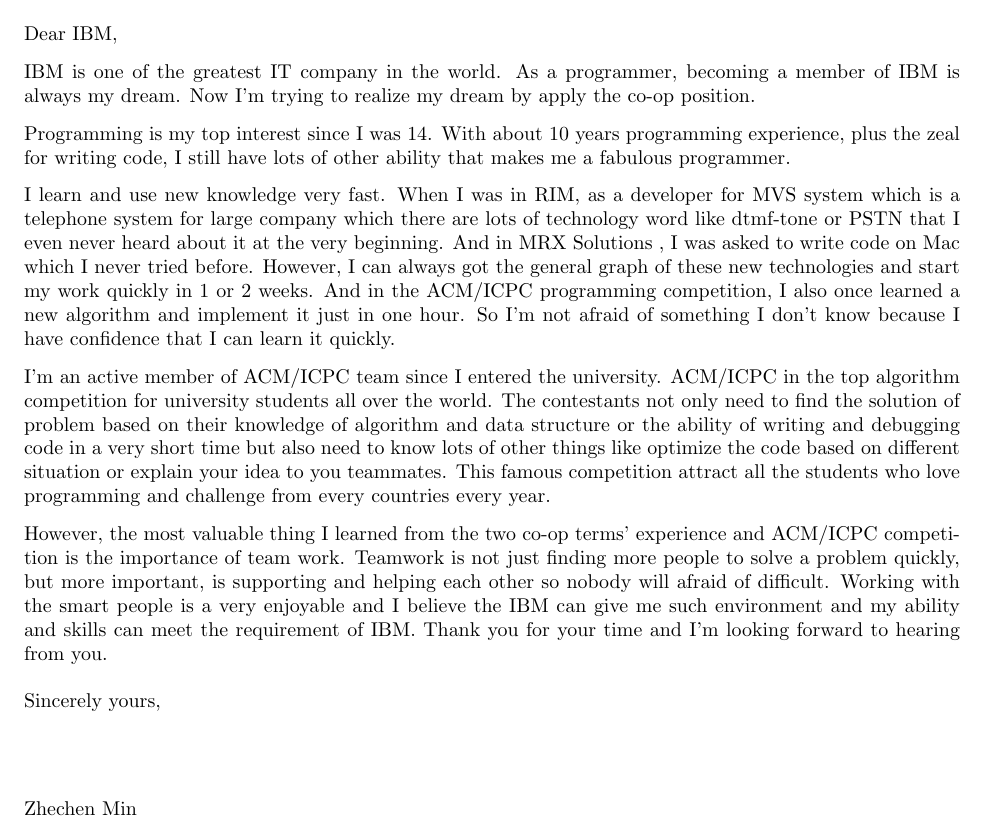
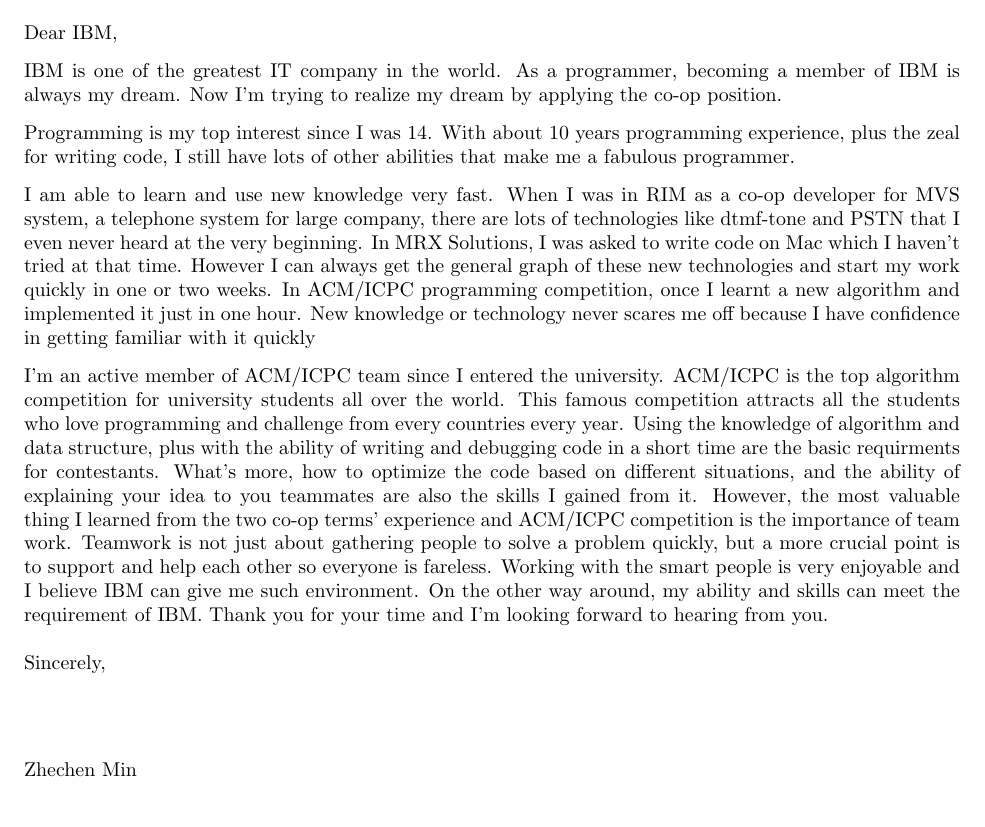
Before and after one commit to owenwater/Resume, a LaTeX letter (cover/letter.tex): part of the page, cut so that both start at the same text. Compiled offline with pdfLaTeX.

Commit message:
cover letter, bug fix

```diff
--- a/cover/letter.tex
+++ b/cover/letter.tex
@@ -30,16 +30,15 @@
 
 \opening{Dear IBM,}
 
-\noindent IBM is one of the greatest IT company in the world. As a programmer, becoming a member of IBM is always my dream. Now I'm trying to realize my dream by apply the co-op position.
+\noindent IBM is one of the greatest IT company in the world. As a programmer, becoming a member of IBM is always my dream. Now I'm trying to realize my dream by applying the co-op position.
 
-\noindent Programming is my top interest since I was 14. With about 10 years programming experience, plus the zeal for writing code, I still have lots of other ability that makes me a fabulous programmer.
+\noindent Programming is my top interest since I was 14. With about 10 years programming experience, plus the zeal for writing code, I still have lots of other abilities that make me a fabulous programmer.
 
-\noindent I learn and use new knowledge very fast. When I was in RIM, as a developer for MVS system which is a telephone system for large company which there are lots of technology word like dtmf-tone or PSTN that I even never heard about it at the very beginning. And in MRX Solutions , I was asked to write code on Mac which I never tried before. However, I can always got the general graph of these new technologies and start my work quickly in 1 or 2 weeks. And in the ACM/ICPC programming competition, I also once learned a new algorithm and implement it just in one hour. So I'm not afraid of something I don't know because I have confidence that I can learn it quickly.
+\noindent I am able to learn and use new knowledge very fast. When I was in RIM as a co-op developer for MVS system, a telephone system for large company, there are lots of technologies like dtmf-tone and PSTN that I even never heard at the very beginning. In MRX Solutions, I was asked to write code on Mac which I haven't tried at that time. However I can always get the general graph of these new technologies and start my work quickly in one or two weeks. In ACM/ICPC programming competition, once I learnt a new algorithm and implemented it just in one hour. New knowledge or technology never scares me off because I have confidence in getting familiar with it quickly
 
-\noindent I'm an active member of ACM/ICPC team since I entered the university. ACM/ICPC in the top algorithm competition for university students all over the world. The contestants not only need to find the solution of problem based on their knowledge of algorithm and data structure or the ability of writing and debugging code in a very short time but also need to know lots of other things like optimize the code based on different situation or explain your idea to you teammates. This famous competition attract all the students who love programming and challenge from every countries every year.
+\noindent I'm an active member of ACM/ICPC team since I entered the university. ACM/ICPC is the top algorithm competition for university students all over the world. This famous competition attracts all the students who love programming and challenge from every countries every year. Using the knowledge of algorithm and data structure, plus with the ability of writing and debugging code in a short time are the basic requirments for contestants. What's more, how to optimize the code based on different situations, and the ability of explaining your idea to you teammates are also the skills I gained from it.
+\noindent However, the most valuable thing I learned from the two co-op terms' experience and ACM/ICPC competition is the importance of team work. Teamwork is not just about gathering people to solve a problem quickly, but a more crucial point is to support and help each other so everyone is fareless. Working with the smart people is very enjoyable and I believe IBM can give me such environment. On the other way around, my ability and skills can meet the requirement of IBM. Thank you for your time and I'm looking forward to hearing from you.
 
-\noindent However, the most valuable thing I learned from the two co-op terms' experience and ACM/ICPC competition is the importance of team work. Teamwork is not just finding more people to solve a problem quickly, but more important, is supporting and helping each other so nobody will afraid of difficult.  Working with the smart people is a very enjoyable and I believe the IBM can give me such environment and my ability and skills can meet the requirement of IBM. Thank you for your time and I'm looking forward to hearing from you.
-
-\closing{Sincerely yours,}
+\closing{Sincerely,}
 
 
```
Also changed, not shown: cover/letter.pdf, cover/letter.tex (3 more changed lines).
